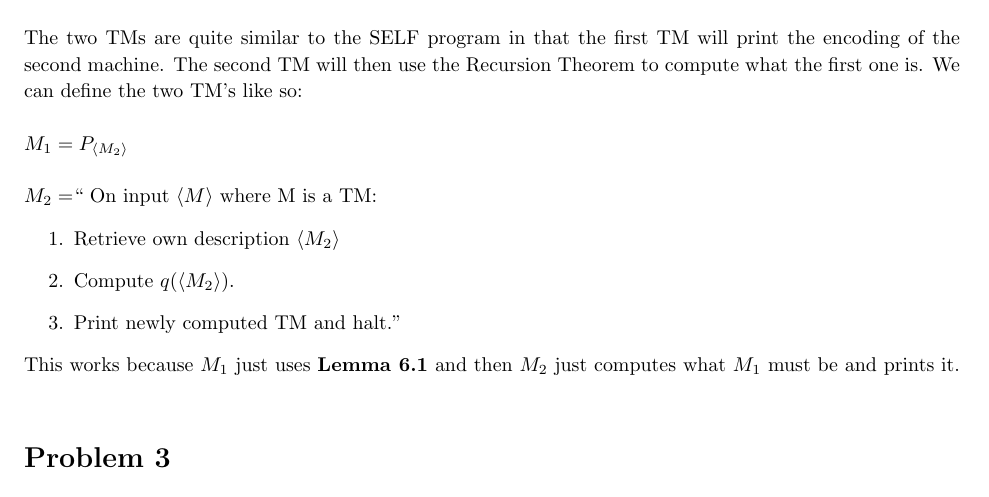
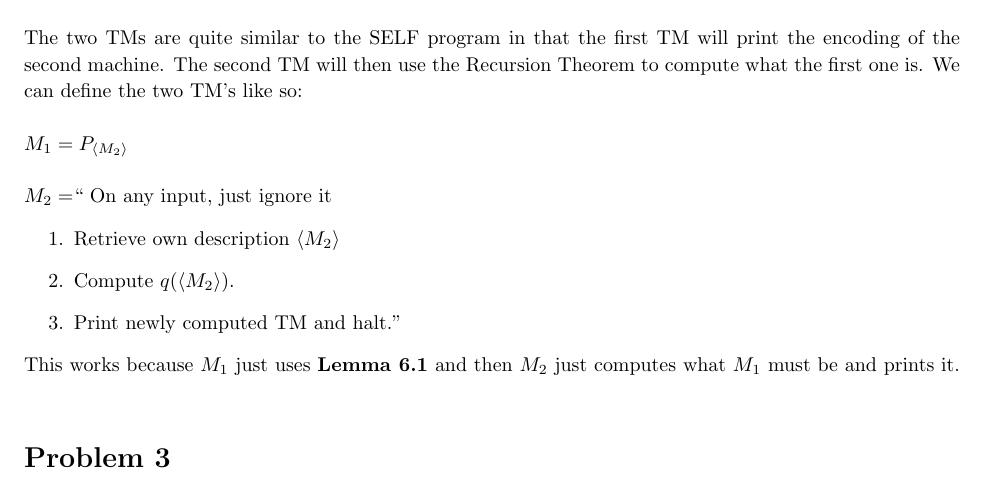
Before and after one commit to jdavis/college-spring-2013, a LaTeX problem sheet (cs331/assignment8/solution.tex): part of page 3 of 5, cut so that both start at the same text. Compiled offline with pdfLaTeX.

Commit message:
Fix up minor issue

```diff
--- a/cs331/assignment8/solution.tex
+++ b/cs331/assignment8/solution.tex
@@ -176,7 +176,7 @@
     \(M_1 = P_{\langle M_2 \rangle}\)
     \\
 
-    \(M_2 = \)`` On input \(\langle M \rangle\) where M is a TM:
+    \(M_2 = \)`` On any input, just ignore it
     \begin{enumerate}
         \item Retrieve own description \(\langle M_2 \rangle\)
         \item Compute \(q(\langle M_2 \rangle)\).
```
Also changed, not shown: cs331/assignment8/solution.pdf.
